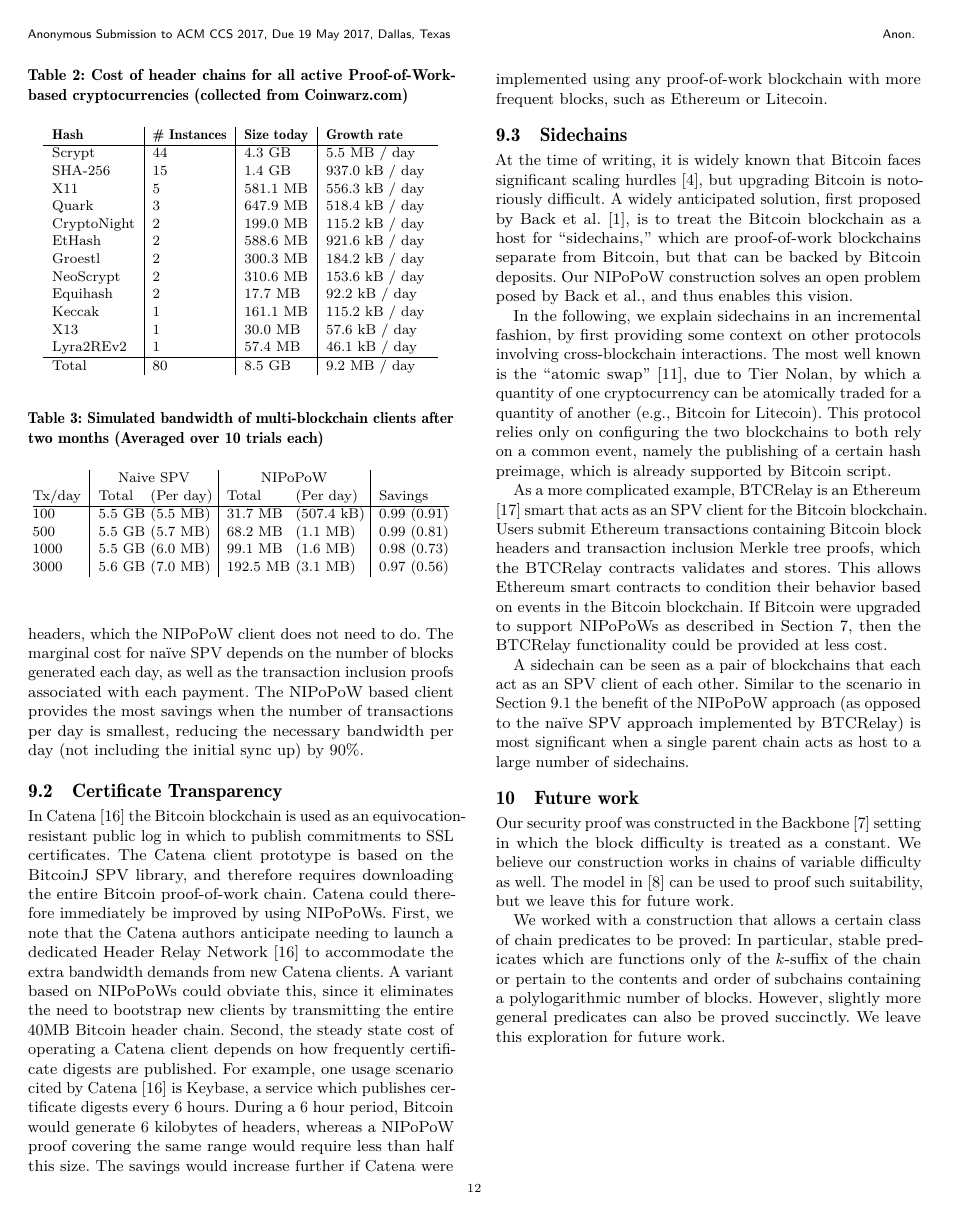
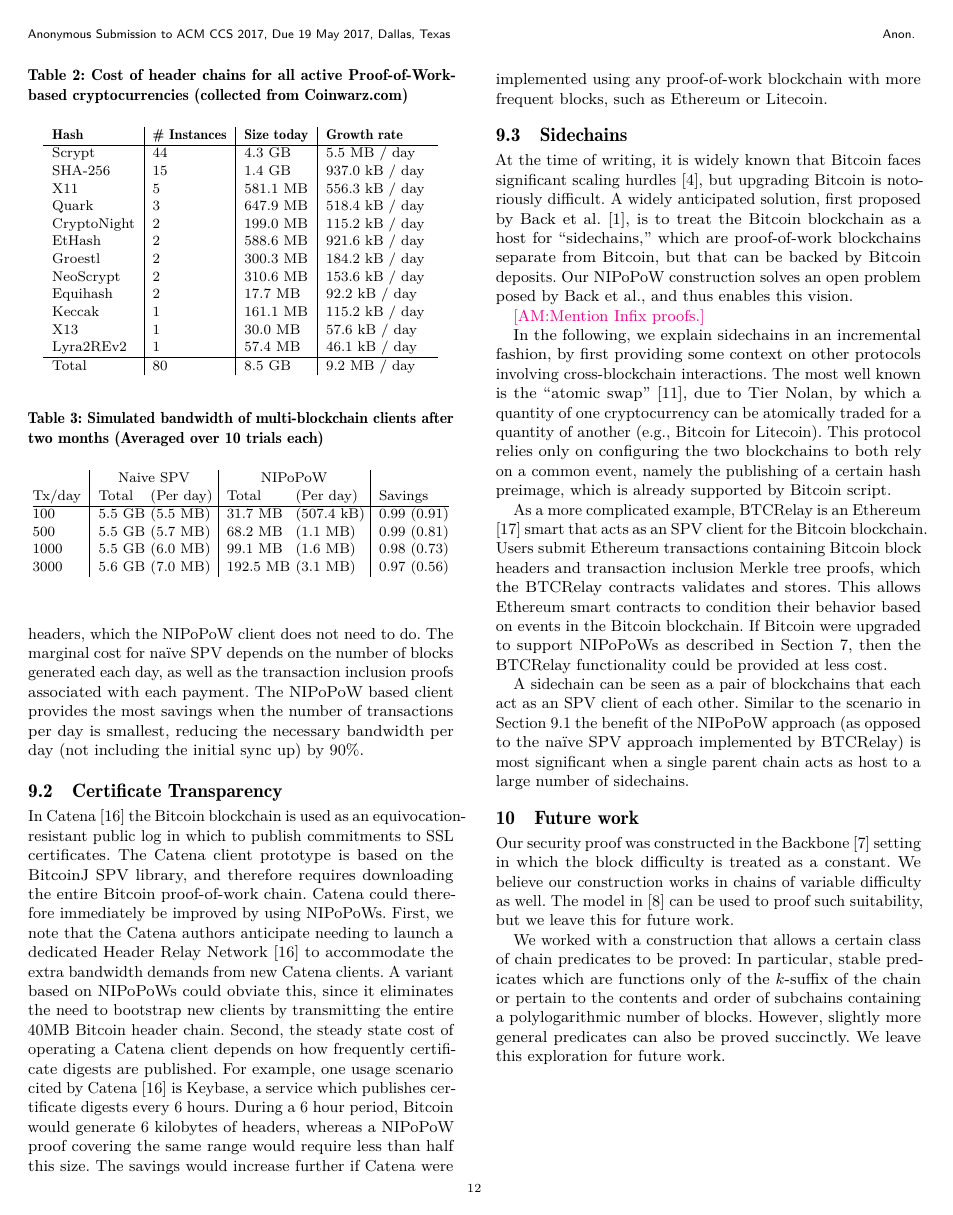
Before and after one commit to dionyziz/popow, a LaTeX paper (whitepaper/nipopows.tex, which reads whitepaper/integration.tex, whitepaper/preamble.sty): page 12 of 15. Compiled offline with pdfLaTeX.

Commit message:
add color

```diff
--- a/whitepaper/integration.tex
+++ b/whitepaper/integration.tex
@@ -107,6 +107,8 @@ The  savings would increase further if Catena were implemented using any proof-o
 At the time of writing, it is widely known that Bitcoin faces significant scaling hurdles~\cite{onscaling}, but upgrading Bitcoin is notoriously difficult.
 A widely anticipated solution, first proposed by Back et al.~\cite{sidechains}, is to treat the Bitcoin blockchain as a host for ``sidechains,'' which are proof-of-work blockchains separate from Bitcoin, but that can be backed by Bitcoin deposits. Our NIPoPoW construction solves an open problem posed by Back et al., and thus enables this vision.
 
+\anote{Mention Infix proofs.}
+
 In the following, we explain sidechains in an incremental fashion, by first providing some context on other protocols involving cross-blockchain interactions. The most well known is the ``atomic swap''~\cite{tiernolan}, due to Tier Nolan, by which a quantity of one cryptocurrency can be atomically traded for a quantity of another (e.g., Bitcoin for Litecoin). This protocol relies only on configuring the two blockchains to both rely on a common event, namely the publishing of a certain hash preimage, which is already supported by Bitcoin script.
 
 As a more complicated example, BTCRelay is an Ethereum \cite{ethereum} smart  that acts as an SPV client for the Bitcoin blockchain.
--- a/whitepaper/preamble.sty
+++ b/whitepaper/preamble.sty
@@ -35,6 +35,8 @@
 \def\chain{\mathcal{C}}
 \let\rest\lceil
 \let\suffix\rceil
+
+\usepackage{color}
 
 \newcommand{\anote}[1]{{\color{magenta}[AM:{#1}]}}
 \newcommand{\ignore}[1]{}
```
